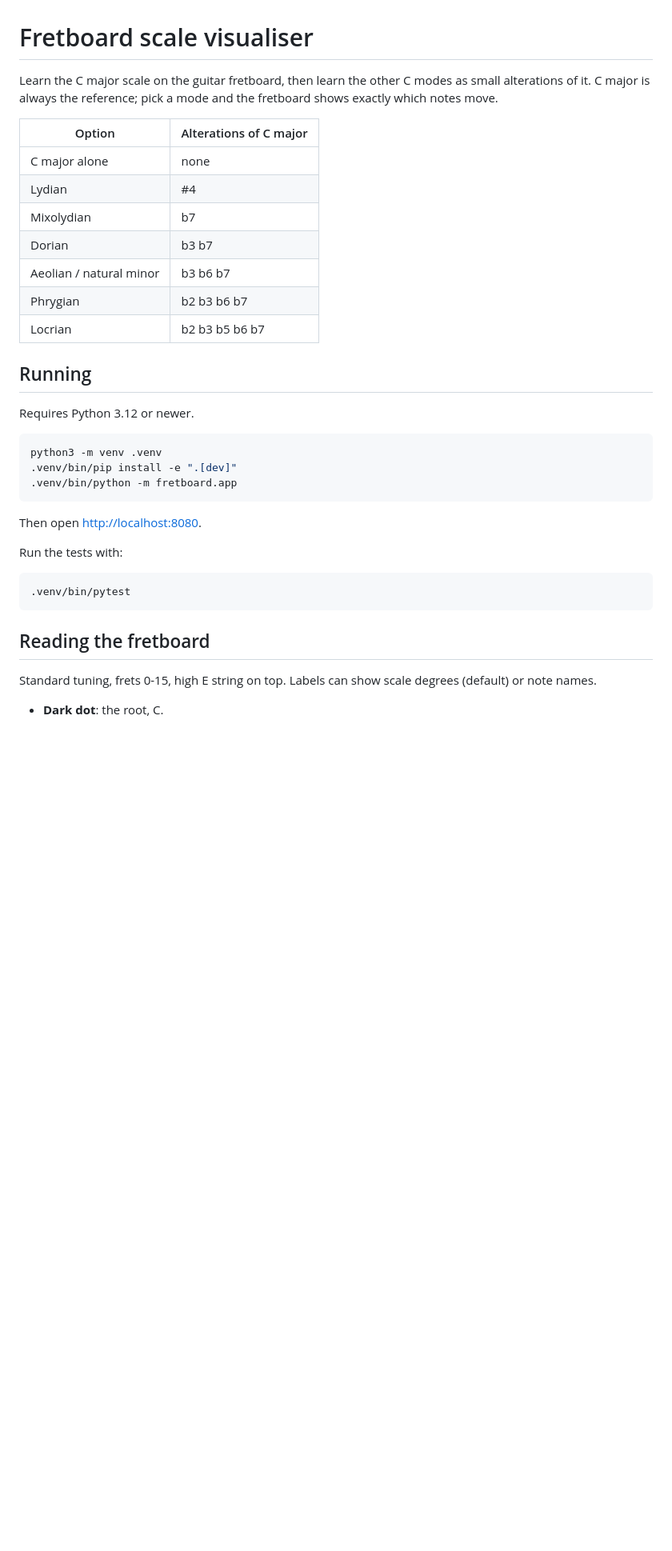
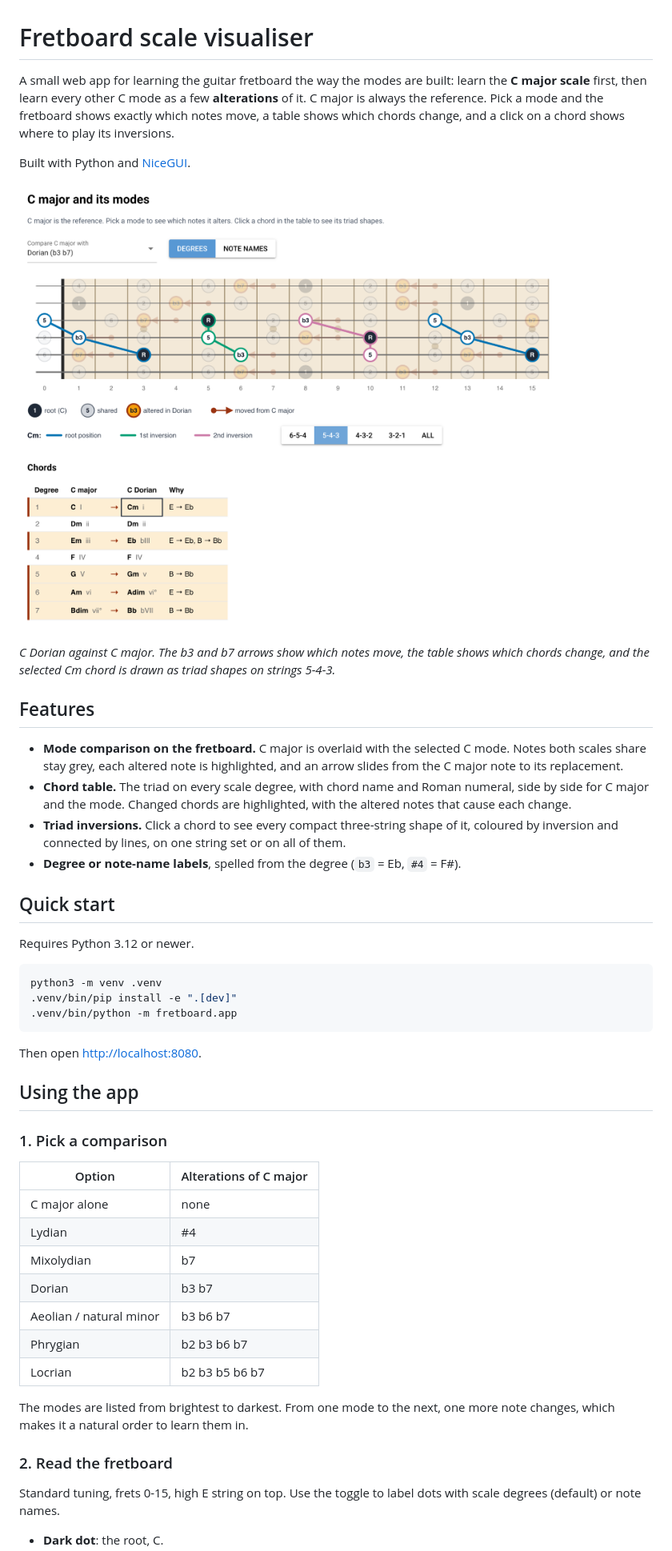
Before and after one commit to PaulHiemstra/fretboard_visualiser, a Markdown page: README.md, the part around one of its changes. Shown at 80% size. Rendered like a GitHub page; pictures changed too: docs/screenshot.png (added); blank space fills up the shorter version.

````diff
--- a/README.md
+++ b/README.md
@@ -1,20 +1,31 @@
 # Fretboard scale visualiser
 
-Learn the C major scale on the guitar fretboard, then learn the other C modes as small
-alterations of it. C major is always the reference; pick a mode and the fretboard shows
-exactly which notes move.
+A small web app for learning the guitar fretboard the way the modes are built: learn the
+**C major scale** first, then learn every other C mode as a few **alterations** of it.
+C major is always the reference. Pick a mode and the fretboard shows exactly which notes
+move, a table shows which chords change, and a click on a chord shows where to play its
+inversions.
 
-| Option | Alterations of C major |
-|---|---|
-| C major alone | none |
-| Lydian | #4 |
-| Mixolydian | b7 |
-| Dorian | b3 b7 |
-| Aeolian / natural minor | b3 b6 b7 |
-| Phrygian | b2 b3 b6 b7 |
-| Locrian | b2 b3 b5 b6 b7 |
+Built with Python and [NiceGUI](https://nicegui.io).
 
-## Running
+![C Dorian compared with C major, with the Cm chord selected and its triad shapes shown on strings 5-4-3](docs/screenshot.png)
+
+*C Dorian against C major. The b3 and b7 arrows show which notes move, the table shows
+which chords change, and the selected Cm chord is drawn as triad shapes on strings 5-4-3.*
+
+## Features
+
+- **Mode comparison on the fretboard.** C major is overlaid with the selected C mode. Notes
+  both scales share stay grey, each altered note is highlighted, and an arrow slides from the
+  C major note to its replacement.
+- **Chord table.** The triad on every scale degree, with chord name and Roman numeral, side by
+  side for C major and the mode. Changed chords are highlighted, with the altered notes that
+  cause each change.
+- **Triad inversions.** Click a chord to see every compact three-string shape of it, coloured
+  by inversion and connected by lines, on one string set or on all of them.
+- **Degree or note-name labels**, spelled from the degree (`b3` = Eb, `#4` = F#).
+
+## Quick start
 
 Requires Python 3.12 or newer.
 
@@ -26,15 +37,26 @@ python3 -m venv .venv
 
 Then open <http://localhost:8080>.
 
-Run the tests with:
+## Using the app
 
-```bash
-.venv/bin/pytest
-```
+### 1. Pick a comparison
 
-## Reading the fretboard
+| Option                  | Alterations of C major |
+|-------------------------|------------------------|
+| C major alone           | none                   |
+| Lydian                  | #4                     |
+| Mixolydian              | b7                     |
+| Dorian                  | b3 b7                  |
+| Aeolian / natural minor | b3 b6 b7               |
+| Phrygian                | b2 b3 b6 b7            |
+| Locrian                 | b2 b3 b5 b6 b7         |
 
-Standard tuning, frets 0-15, high E string on top. Labels can show scale degrees
-(default) or note names.
+The modes are listed from brightest to darkest. From one mode to the next, one more note
+changes, which makes it a natural order to learn them in.
+
+### 2. Read the fretboard
+
+Standard tuning, frets 0-15, high E string on top. Use the toggle to label dots with scale
+degrees (default) or note names.
 
 - **Dark dot**: the root, C.
````
Also changed, not shown: other parts of README.md (+71 -23 lines).
